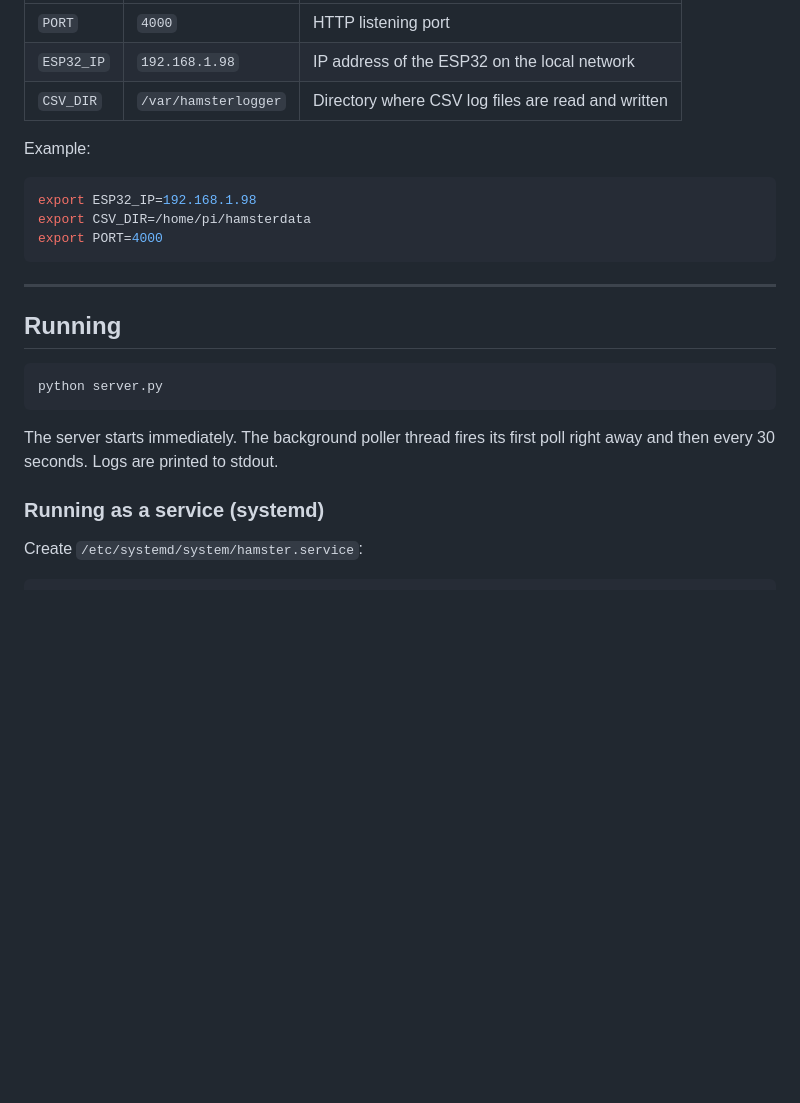
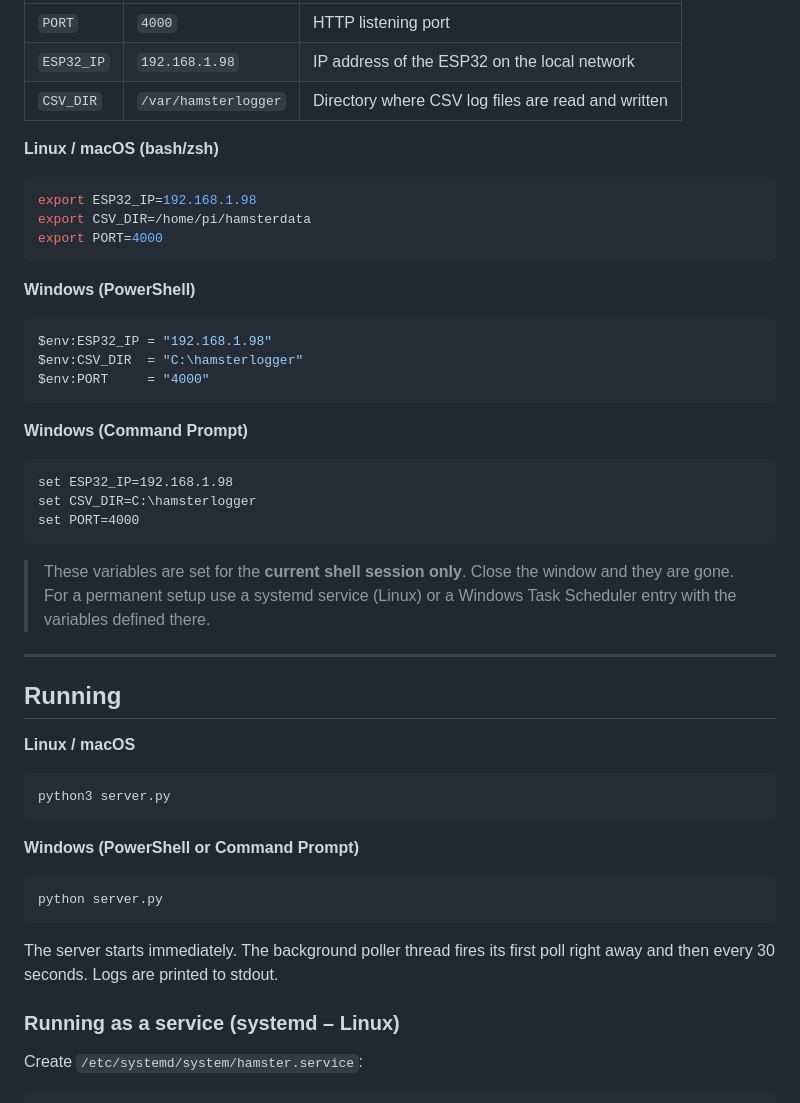
Before and after one commit to jamesjhs/Hamster, a Markdown page: Python Server/SETUP.md, the part around one of its changes. Rendered like a GitHub page; blank space fills up the shorter version.

````diff
--- a/Python Server/SETUP.md
+++ b/Python Server/SETUP.md
@@ -66,26 +97,49 @@ started without modifying source code.
 | `ESP32_IP` | `192.168.1.98` | IP address of the ESP32 on the local network |
 | `CSV_DIR` | `/var/hamsterlogger` | Directory where CSV log files are read and written |
 
-Example:
-
+**Linux / macOS (bash/zsh)**
 ```bash
 export ESP32_IP=192.168.1.98
 export CSV_DIR=/home/pi/hamsterdata
 export PORT=4000
 ```
 
+**Windows (PowerShell)**
+```powershell
+$env:ESP32_IP = "192.168.1.98"
+$env:CSV_DIR  = "C:\hamsterlogger"
+$env:PORT     = "4000"
+```
+
+**Windows (Command Prompt)**
+```cmd
+set ESP32_IP=192.168.1.98
+set CSV_DIR=C:\hamsterlogger
+set PORT=4000
+```
+
+> These variables are set for the **current shell session only**.  Close the
+> window and they are gone.  For a permanent setup use a systemd service (Linux)
+> or a Windows Task Scheduler entry with the variables defined there.
+
 ---
 
 ## Running
 
+**Linux / macOS**
 ```bash
+python3 server.py
+```
+
+**Windows (PowerShell or Command Prompt)**
+```powershell
 python server.py
 ```
 
 The server starts immediately.  The background poller thread fires its first
 poll right away and then every 30 seconds.  Logs are printed to stdout.
 
-### Running as a service (systemd)
+### Running as a service (systemd – Linux)
 
 Create `/etc/systemd/system/hamster.service`:
 
````
Also changed, not shown: other parts of Python Server/SETUP.md (+60 -1 lines).
